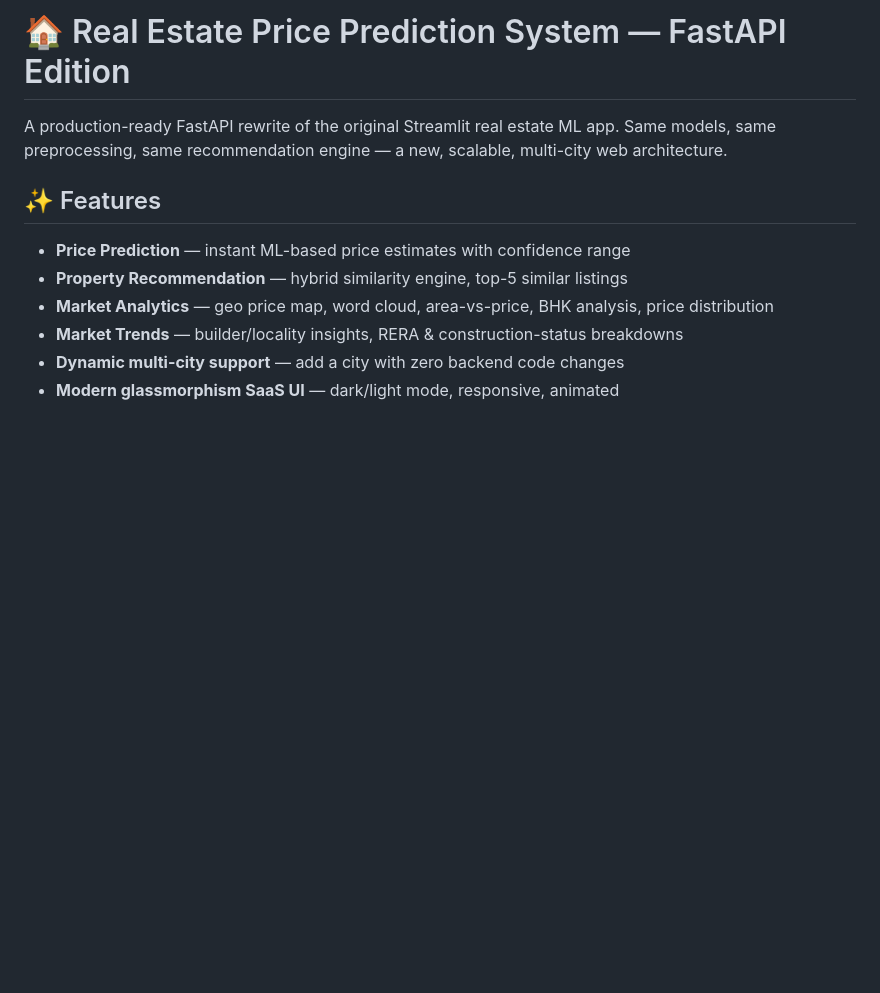
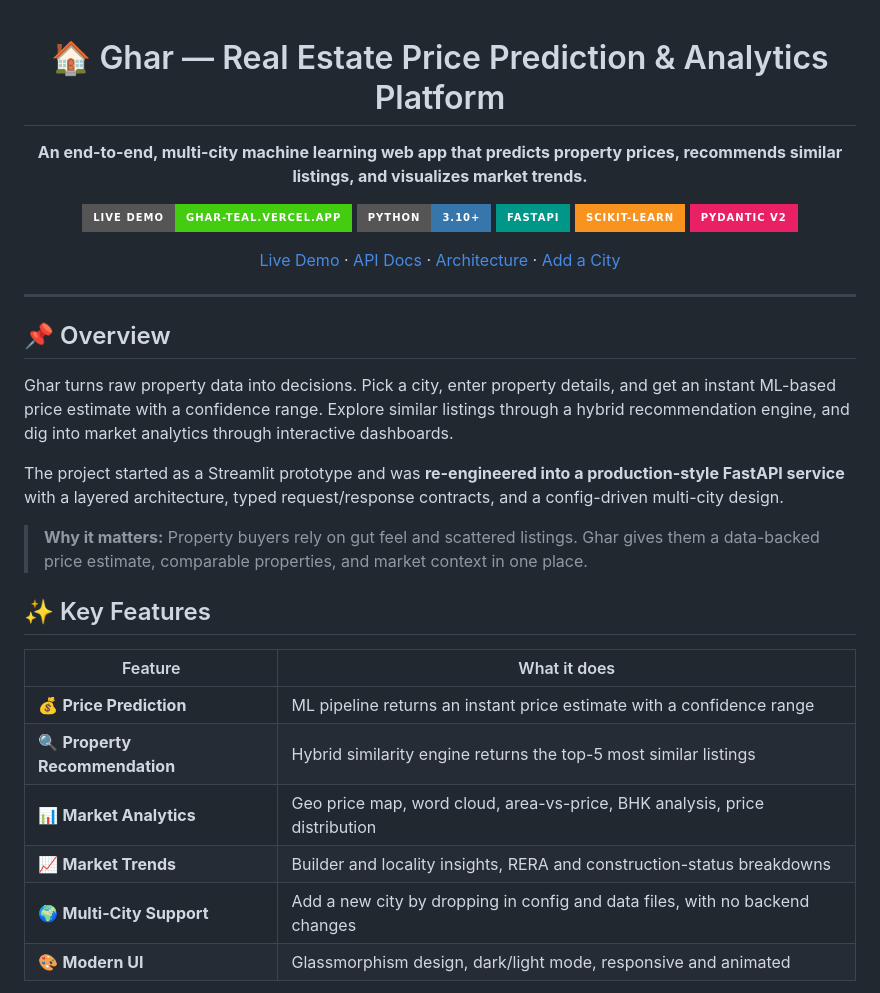
Before and after one commit to sanketdixit18/Ghar, a Markdown page: README.md, the part around one of its changes. GitHub-like rendering; badges without logos; blank space fills up the shorter version.

```diff
--- a/README.md
+++ b/README.md
@@ -1,14 +1,37 @@
-# 🏠 Real Estate Price Prediction System — FastAPI Edition
+<div align="center">
 
-A production-ready FastAPI rewrite of the original Streamlit real estate ML
-app. Same models, same preprocessing, same recommendation engine — a new,
-scalable, multi-city web architecture.
+# 🏠 Ghar — Real Estate Price Prediction & Analytics Platform
 
-## ✨ Features
+**An end-to-end, multi-city machine learning web app that predicts property prices, recommends similar listings, and visualizes market trends.**
 
-- **Price Prediction** — instant ML-based price estimates with confidence range
-- **Property Recommendation** — hybrid similarity engine, top-5 similar listings
-- **Market Analytics** — geo price map, word cloud, area-vs-price, BHK analysis, price distribution
-- **Market Trends** — builder/locality insights, RERA & construction-status breakdowns
-- **Dynamic multi-city support** — add a city with zero backend code changes
-- **Modern glassmorphism SaaS UI** — dark/light mode, responsive, animated
+[![Live Demo](https://img.shields.io/badge/Live_Demo-ghar--teal.vercel.app-brightgreen?style=for-the-badge)](https://ghar-teal.vercel.app)
+![Python](https://img.shields.io/badge/Python-3.10+-3776AB?style=for-the-badge&logo=python&logoColor=white)
+![FastAPI](https://img.shields.io/badge/FastAPI-009688?style=for-the-badge&logo=fastapi&logoColor=white)
+![scikit-learn](https://img.shields.io/badge/scikit--learn-F7931E?style=for-the-badge&logo=scikitlearn&logoColor=white)
+![Pydantic](https://img.shields.io/badge/Pydantic_v2-E92063?style=for-the-badge&logo=pydantic&logoColor=white)
+
+[Live Demo](https://ghar-teal.vercel.app) · [API Docs](#-api-reference) · [Architecture](#%EF%B8%8F-architecture) · [Add a City](#-add-a-new-city-with-zero-code-changes)
+
+</div>
+
+---
+
+## 📌 Overview
+
+Ghar turns raw property data into decisions. Pick a city, enter property details, and get an instant ML-based price estimate with a confidence range. Explore similar listings through a hybrid recommendation engine, and dig into market analytics through interactive dashboards.
+
+The project started as a Streamlit prototype and was **re-engineered into a production-style FastAPI service** with a layered architecture, typed request/response contracts, and a config-driven multi-city design.
+
+> **Why it matters:** Property buyers rely on gut feel and scattered listings. Ghar gives them a data-backed price estimate, comparable properties, and market context in one place.
+
+## ✨ Key Features
+
+| Feature | What it does |
+|---|---|
+| 💰 **Price Prediction** | ML pipeline returns an instant price estimate with a confidence range |
+| 🔍 **Property Recommendation** | Hybrid similarity engine returns the top-5 most similar listings |
+| 📊 **Market Analytics** | Geo price map, word cloud, area-vs-price, BHK analysis, price distribution |
+| 📈 **Market Trends** | Builder and locality insights, RERA and construction-status breakdowns |
+| 🌍 **Multi-City Support** | Add a new city by dropping in config and data files, with no backend changes |
+| 🎨 **Modern UI** | Glassmorphism design, dark/light mode, responsive and animated |
+
```
Also changed, not shown: other parts of README.md (+113 -59 lines).
